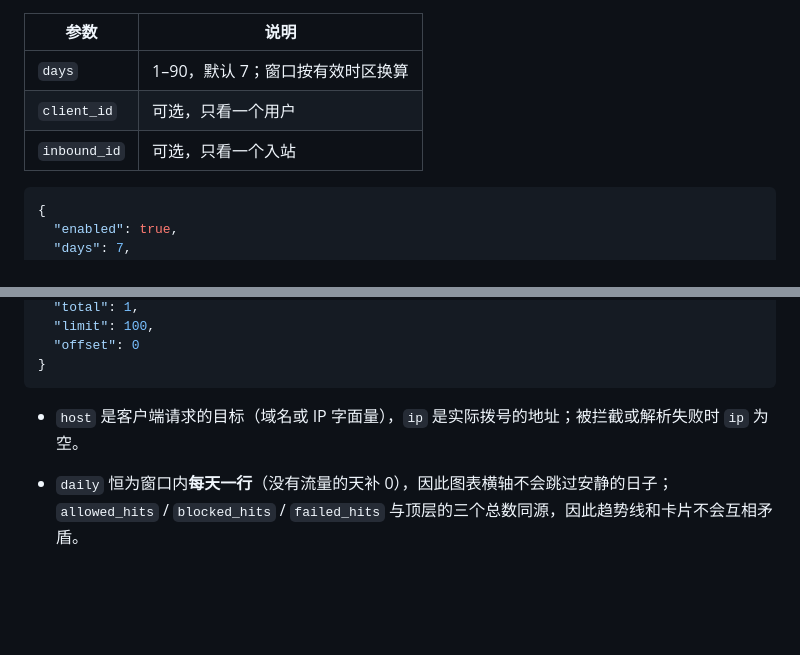
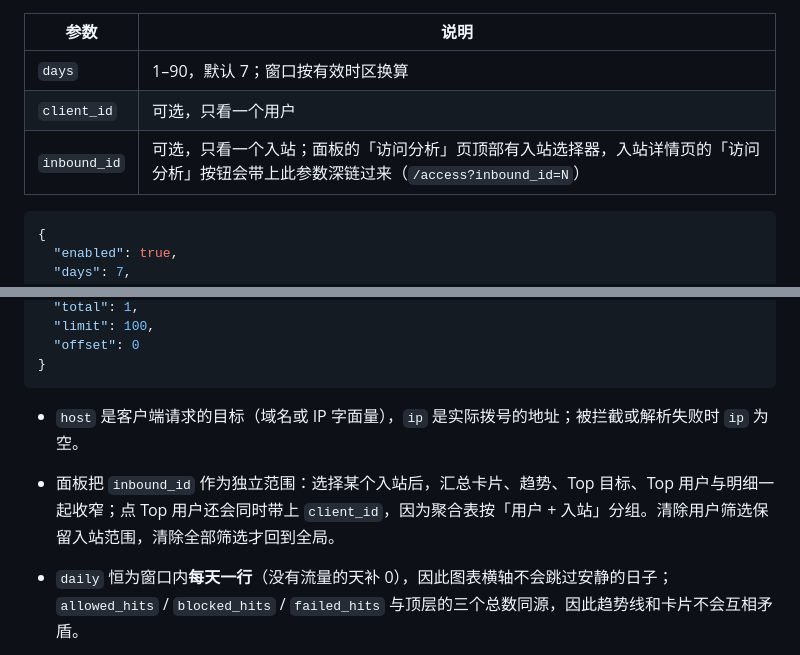
Before and after one commit to dylucas/ssrservice, a Markdown page: docs/api.md, 2 parts joined by grey strips. Drawn GitHub-style; blank space fills up the shorter version.

````diff
--- a/docs/api.md
+++ b/docs/api.md
@@ -499,7 +499,7 @@ inbound_id,inbound_remark,name,psk,enabled,quota_bytes,expires_at,ip_limit,reset
 |---|---|
 | `days` | 1–90，默认 7；窗口按有效时区换算 |
 | `client_id` | 可选，只看一个用户 |
-| `inbound_id` | 可选，只看一个入站 |
+| `inbound_id` | 可选，只看一个入站；面板的「访问分析」页顶部有入站选择器，入站详情页的「访问分析」按钮会带上此参数深链过来（`/access?inbound_id=N`） |
 
 ```json
 {
@@ -549,6 +549,7 @@ inbound_id,inbound_remark,name,psk,enabled,quota_bytes,expires_at,ip_limit,reset
 ```
 
 - `host` 是客户端请求的目标（域名或 IP 字面量），`ip` 是实际拨号的地址；被拦截或解析失败时 `ip` 为空。
+- 面板把 `inbound_id` 作为独立范围：选择某个入站后，汇总卡片、趋势、Top 目标、Top 用户与明细一起收窄；点 Top 用户还会同时带上 `client_id`，因为聚合表按「用户 + 入站」分组。清除用户筛选保留入站范围，清除全部筛选才回到全局。
 - `daily` 恒为窗口内**每天一行**（没有流量的天补 0），因此图表横轴不会跳过安静的日子；`allowed_hits` / `blocked_hits` / `failed_hits` 与顶层的三个总数同源，因此趋势线和卡片不会互相矛盾。
 - 聚合表每个 `(天, 用户, 入站)` 最多保留 **256** 个不同目标（`internal/model.AccessMaxHostsPerKey`），溢出部分折叠为一行 `host = "<other>"`；因此 `unique_hosts` 是折叠后的计数，成交与字节总数不受影响。明细列表里不会出现这一行。
 - `outcome`：`allowed`（已连接）、`blocked`（门禁或策略拒绝，未拨号）、`failed`（已尝试但失败）。
````
Also changed, not shown: README.md (+10 -8 lines), docs/screenshots/access-inbound.png (added), docs/screenshots/access.png, docs/screenshots/inbound-detail.png, 1 other file.
